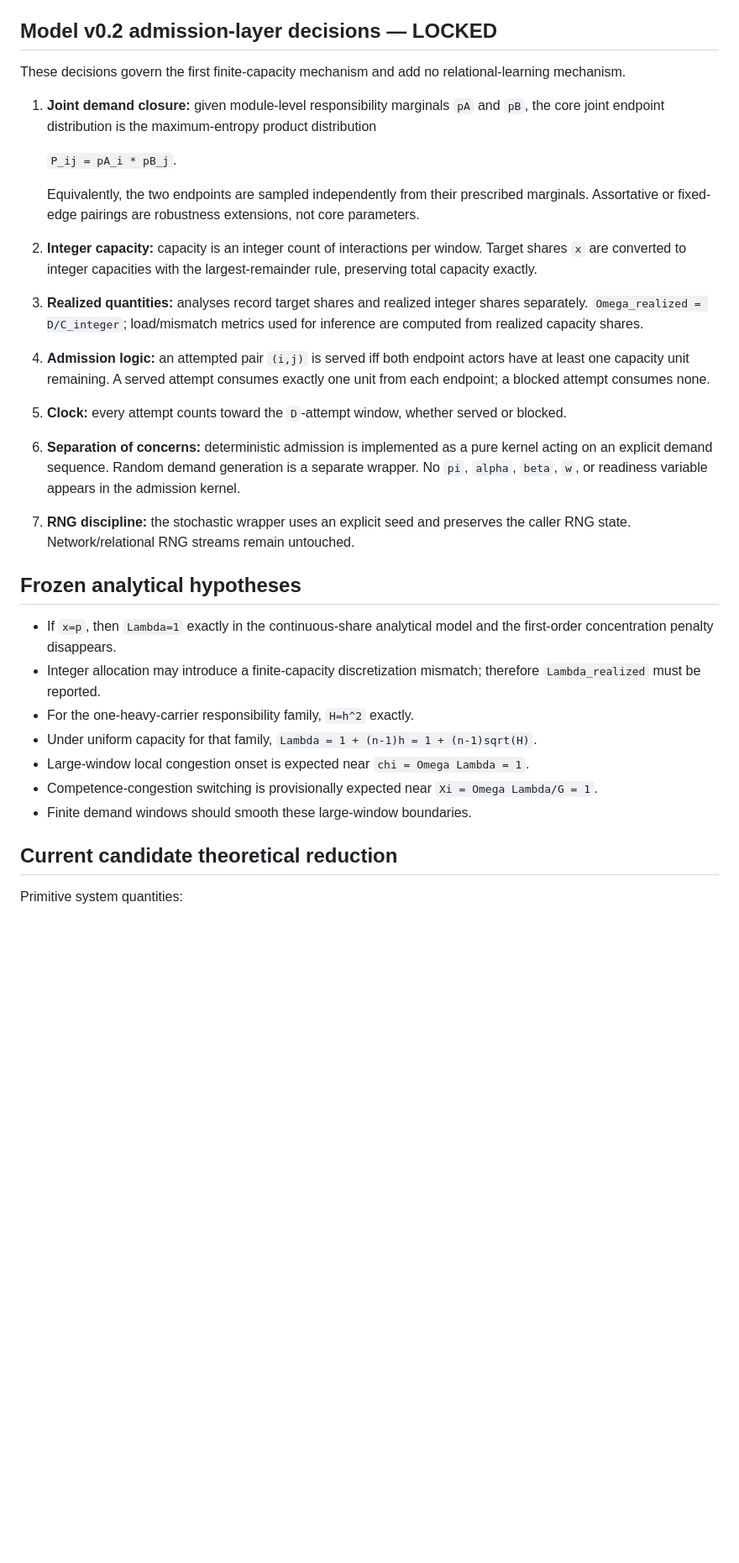
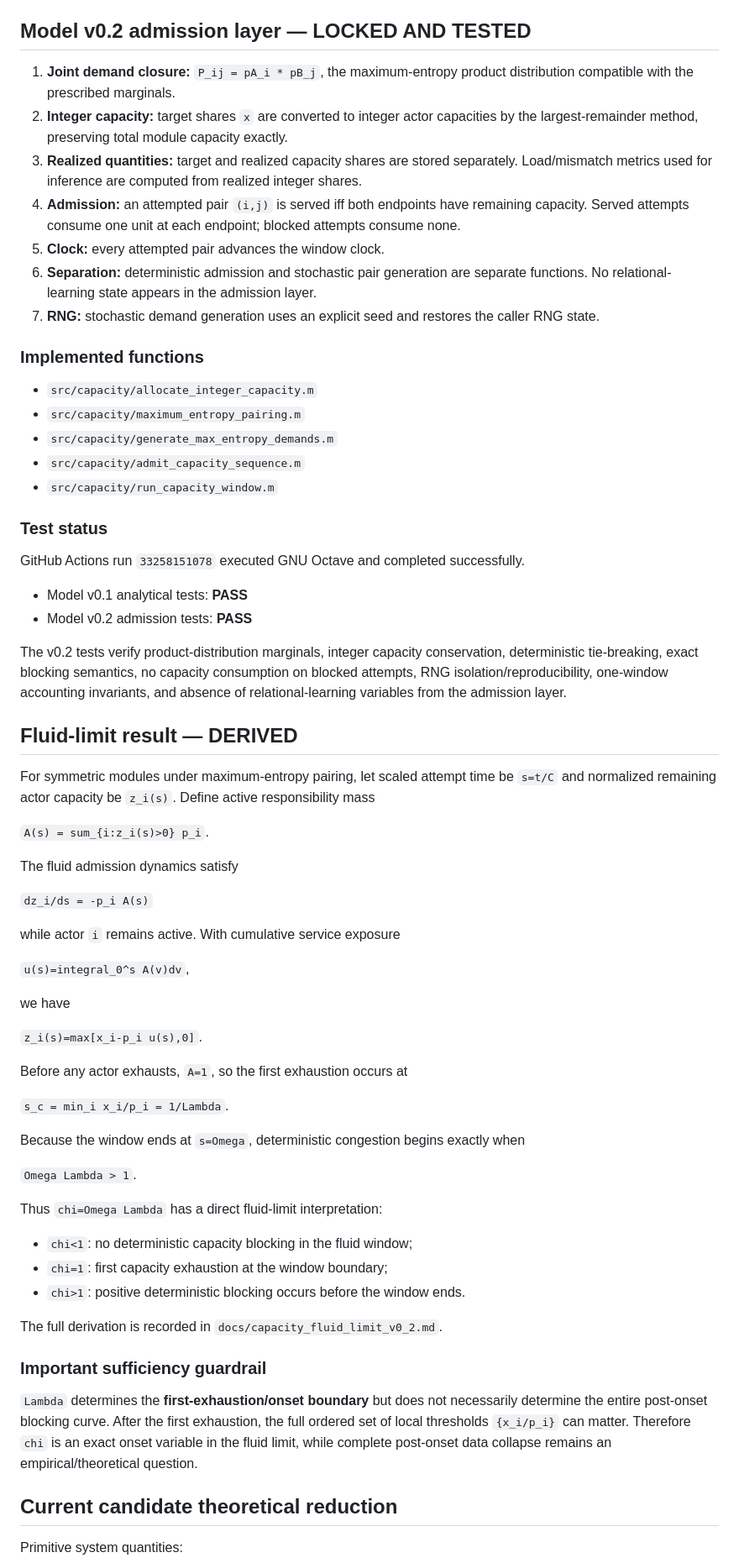
Before and after one commit to Cafgama/boundary-spanning-relational-readiness, a Markdown page: docs/capacity_project_decision_log.md, the part around one of its changes. Shown at 84% size. Rendered like a GitHub page; blank space fills up the shorter version.

Commit message:
Record successful admission tests and fluid-limit result

```diff
--- a/docs/capacity_project_decision_log.md
+++ b/docs/capacity_project_decision_log.md
@@ -43,37 +41,70 @@ The following decisions are frozen for the first analytical and computational im
 9. **Core endpoint:** full interface readiness (`q=1`) for the minimal theory. `q<1`, including legacy `q=0.8`, belongs to robustness/legacy validation.
 10. **Language:** `Xi≈1` is initially a dynamical switching/crossover boundary, not an equilibrium phase transition.
 
-## Model v0.2 admission-layer decisions — LOCKED
+## Model v0.2 admission layer — LOCKED AND TESTED
 
-These decisions govern the first finite-capacity mechanism and add no relational-learning mechanism.
+1. **Joint demand closure:** `P_ij = pA_i * pB_j`, the maximum-entropy product distribution compatible with the prescribed marginals.
+2. **Integer capacity:** target shares `x` are converted to integer actor capacities by the largest-remainder method, preserving total module capacity exactly.
+3. **Realized quantities:** target and realized capacity shares are stored separately. Load/mismatch metrics used for inference are computed from realized integer shares.
+4. **Admission:** an attempted pair `(i,j)` is served iff both endpoints have remaining capacity. Served attempts consume one unit at each endpoint; blocked attempts consume none.
+5. **Clock:** every attempted pair advances the window clock.
+6. **Separation:** deterministic admission and stochastic pair generation are separate functions. No relational-learning state appears in the admission layer.
+7. **RNG:** stochastic demand generation uses an explicit seed and restores the caller RNG state.
 
-1. **Joint demand closure:** given module-level responsibility marginals `pA` and `pB`, the core joint endpoint distribution is the maximum-entropy product distribution
+### Implemented functions
 
-   `P_ij = pA_i * pB_j`.
+- `src/capacity/allocate_integer_capacity.m`
+- `src/capacity/maximum_entropy_pairing.m`
+- `src/capacity/generate_max_entropy_demands.m`
+- `src/capacity/admit_capacity_sequence.m`
+- `src/capacity/run_capacity_window.m`
 
-   Equivalently, the two endpoints are sampled independently from their prescribed marginals. Assortative or fixed-edge pairings are robustness extensions, not core parameters.
+### Test status
 
-2. **Integer capacity:** capacity is an integer count of interactions per window. Target shares `x` are converted to integer capacities with the largest-remainder rule, preserving total capacity exactly.
+GitHub Actions run `33258151078` executed GNU Octave and completed successfully.
 
-3. **Realized quantities:** analyses record target shares and realized integer shares separately. `Omega_realized = D/C_integer`; load/mismatch metrics used for inference are computed from realized capacity shares.
+- Model v0.1 analytical tests: **PASS**
+- Model v0.2 admission tests: **PASS**
 
-4. **Admission logic:** an attempted pair `(i,j)` is served iff both endpoint actors have at least one capacity unit remaining. A served attempt consumes exactly one unit from each endpoint; a blocked attempt consumes none.
+The v0.2 tests verify product-distribution marginals, integer capacity conservation, deterministic tie-breaking, exact blocking semantics, no capacity consumption on blocked attempts, RNG isolation/reproducibility, one-window accounting invariants, and absence of relational-learning variables from the admission layer.
 
-5. **Clock:** every attempt counts toward the `D`-attempt window, whether served or blocked.
+## Fluid-limit result — DERIVED
 
-6. **Separation of concerns:** deterministic admission is implemented as a pure kernel acting on an explicit demand sequence. Random demand generation is a separate wrapper. No `pi`, `alpha`, `beta`, `w`, or readiness variable appears in the admission kernel.
+For symmetric modules under maximum-entropy pairing, let scaled attempt time be `s=t/C` and normalized remaining actor capacity be `z_i(s)`. Define active responsibility mass
 
-7. **RNG discipline:** the stochastic wrapper uses an explicit seed and preserves the caller RNG state. Network/relational RNG streams remain untouched.
+`A(s) = sum_{i:z_i(s)>0} p_i`.
 
-## Frozen analytical hypotheses
+The fluid admission dynamics satisfy
 
-- If `x=p`, then `Lambda=1` exactly in the continuous-share analytical model and the first-order concentration penalty disappears.
-- Integer allocation may introduce a finite-capacity discretization mismatch; therefore `Lambda_realized` must be reported.
-- For the one-heavy-carrier responsibility family, `H=h^2` exactly.
-- Under uniform capacity for that family, `Lambda = 1 + (n-1)h = 1 + (n-1)sqrt(H)`.
-- Large-window local congestion onset is expected near `chi = Omega Lambda = 1`.
-- Competence-congestion switching is provisionally expected near `Xi = Omega Lambda/G = 1`.
-- Finite demand windows should smooth these large-window boundaries.
+`dz_i/ds = -p_i A(s)`
+
+while actor `i` remains active. With cumulative service exposure
+
+`u(s)=integral_0^s A(v)dv`,
+
+we have
+
+`z_i(s)=max[x_i-p_i u(s),0]`.
+
+Before any actor exhausts, `A=1`, so the first exhaustion occurs at
+
+`s_c = min_i x_i/p_i = 1/Lambda`.
+
+Because the window ends at `s=Omega`, deterministic congestion begins exactly when
+
+`Omega Lambda > 1`.
+
+Thus `chi=Omega Lambda` has a direct fluid-limit interpretation:
+
+- `chi<1`: no deterministic capacity blocking in the fluid window;
+- `chi=1`: first capacity exhaustion at the window boundary;
+- `chi>1`: positive deterministic blocking occurs before the window ends.
+
+The full derivation is recorded in `docs/capacity_fluid_limit_v0_2.md`.
+
+### Important sufficiency guardrail
+
+`Lambda` determines the **first-exhaustion/onset boundary** but does not necessarily determine the entire post-onset blocking curve. After the first exhaustion, the full ordered set of local thresholds `{x_i/p_i}` can matter. Therefore `chi` is an exact onset variable in the fluid limit, while complete post-onset data collapse remains an empirical/theoretical question.
 
 ## Current candidate theoretical reduction
 
```
Also changed, not shown: other parts of docs/capacity_project_decision_log.md (+16 -19 lines).
